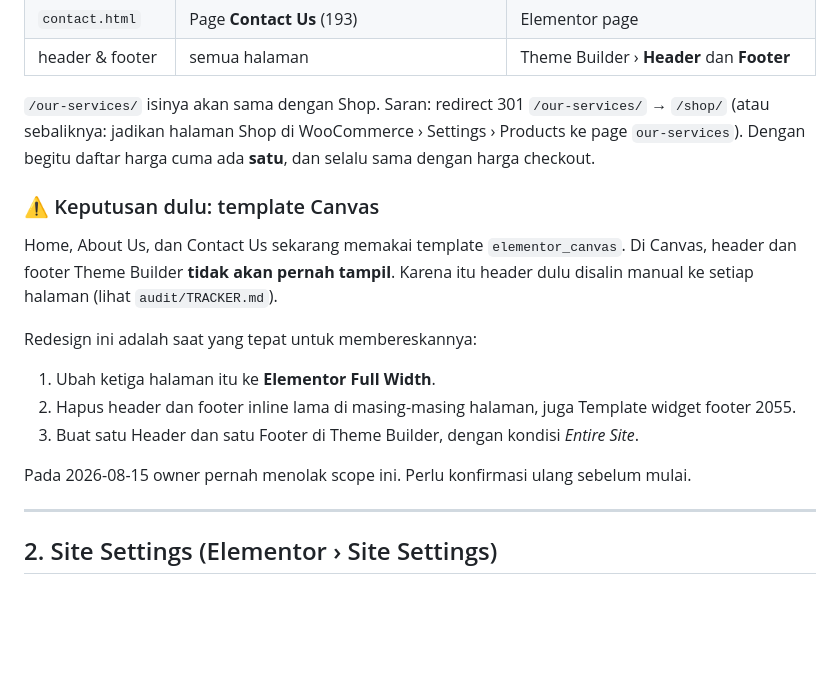
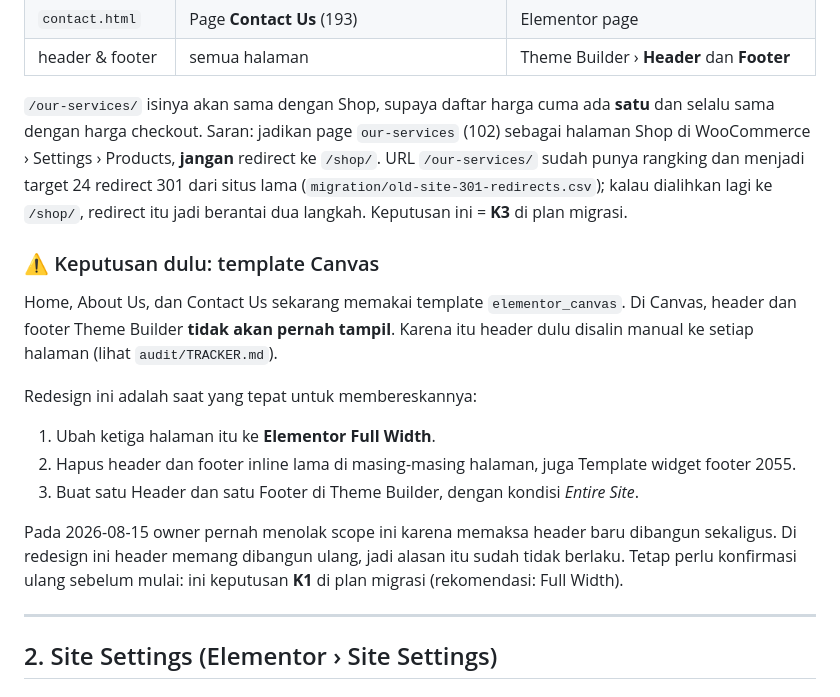
Before and after one commit to galanggg/visa4bali-website, a Markdown page: design/2026-10-b-lengkap/PANDUAN-SLICING.md, the part around one of its changes. Rendered like a GitHub page; blank space fills up the shorter version.

```diff
--- a/design/2026-10-b-lengkap/PANDUAN-SLICING.md
+++ b/design/2026-10-b-lengkap/PANDUAN-SLICING.md
@@ -25,7 +27,7 @@ Status: arah B dipilih Ari & Devi pada 2026-10-23. Catatan 1 (kunyit diganti mer
 | `contact.html` | Page **Contact Us** (193) | Elementor page |
 | header & footer | semua halaman | Theme Builder › **Header** dan **Footer** |
 
-`/our-services/` isinya akan sama dengan Shop. Saran: redirect 301 `/our-services/` → `/shop/` (atau sebaliknya: jadikan halaman Shop di WooCommerce › Settings › Products ke page `our-services`). Dengan begitu daftar harga cuma ada **satu**, dan selalu sama dengan harga checkout.
+`/our-services/` isinya akan sama dengan Shop, supaya daftar harga cuma ada **satu** dan selalu sama dengan harga checkout. Saran: jadikan page `our-services` (102) sebagai halaman Shop di WooCommerce › Settings › Products, **jangan** redirect ke `/shop/`. URL `/our-services/` sudah punya rangking dan menjadi target 24 redirect 301 dari situs lama (`migration/old-site-301-redirects.csv`); kalau dialihkan lagi ke `/shop/`, redirect itu jadi berantai dua langkah. Keputusan ini = **K3** di plan migrasi.
 
 ### ⚠️ Keputusan dulu: template Canvas
 
@@ -36,7 +38,7 @@ Redesign ini adalah saat yang tepat untuk membereskannya:
 2. Hapus header dan footer inline lama di masing-masing halaman, juga Template widget footer 2055.
 3. Buat satu Header dan satu Footer di Theme Builder, dengan kondisi *Entire Site*.
 
-Pada 2026-08-15 owner pernah menolak scope ini. Perlu konfirmasi ulang sebelum mulai.
+Pada 2026-08-15 owner pernah menolak scope ini karena memaksa header baru dibangun sekaligus. Di redesign ini header memang dibangun ulang, jadi alasan itu sudah tidak berlaku. Tetap perlu konfirmasi ulang sebelum mulai: ini keputusan **K1** di plan migrasi (rekomendasi: Full Width).
 
 ---
 
```
Also changed, not shown: other parts of design/2026-10-b-lengkap/PANDUAN-SLICING.md (+10 -6 lines), migration/PLAN-MIGRASI-ELEMENTOR.md (+3 -6 lines).
